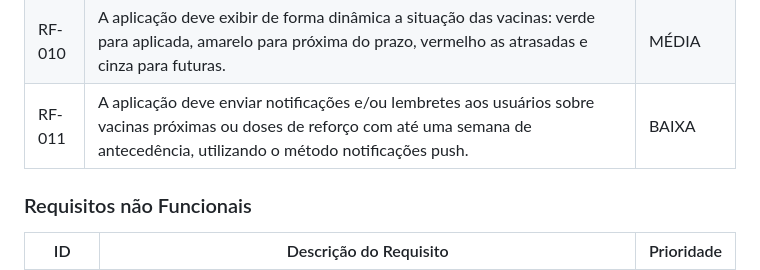
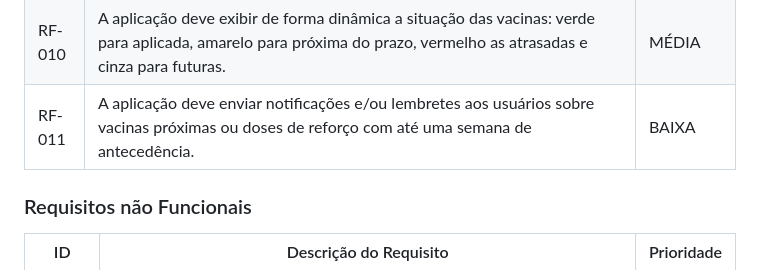
Before and after one commit to gilrovina/Imuniti, a Markdown page: docs/02-Especificação do Projeto.md, the part around the change. Drawn GitHub-style.

```diff
--- a/docs/02-Especificação do Projeto.md
+++ b/docs/02-Especificação do Projeto.md
@@ -68,7 +68,7 @@ As tabelas que se seguem apresentam os requisitos funcionais e não funcionais q
 |RF-008| A aplicação deve permitir que o usuário visualize o calendário vacinal com base na idade e histórico de vacinas.    | MÉDIA |
 |RF-009| A aplicação deve permitir que o usuário consiga recuperar sua senha.    | MÉDIA |
 |RF-010| A aplicação deve exibir de forma dinâmica a situação das vacinas: verde para aplicada, amarelo para próxima do prazo, vermelho as atrasadas e cinza para futuras.    | MÉDIA |
-|RF-011| A aplicação deve enviar notificações e/ou lembretes aos usuários sobre vacinas próximas ou doses de reforço com até uma semana de antecedência, utilizando o método notificações push.    | BAIXA |
+|RF-011| A aplicação deve enviar notificações e/ou lembretes aos usuários sobre vacinas próximas ou doses de reforço com até uma semana de antecedência.    | BAIXA |
 
 
 
```
